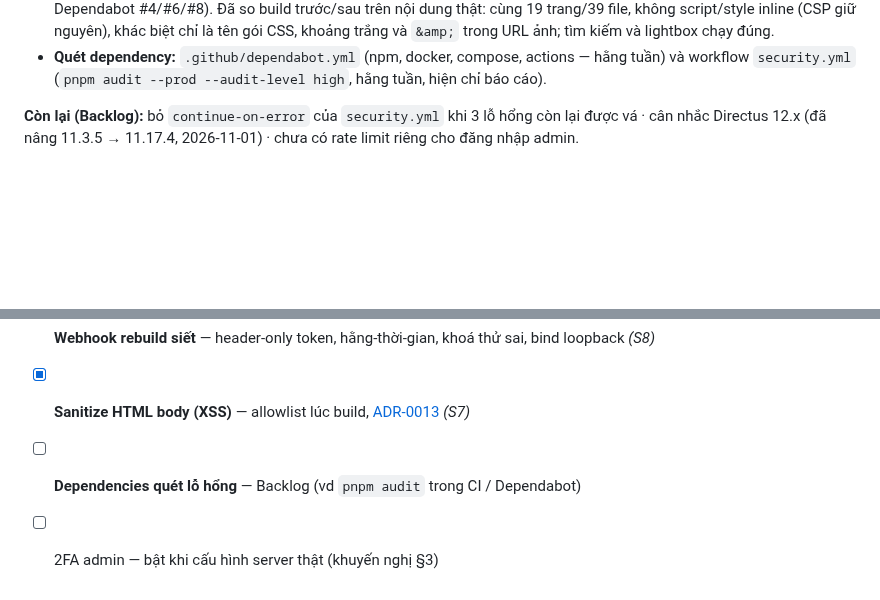
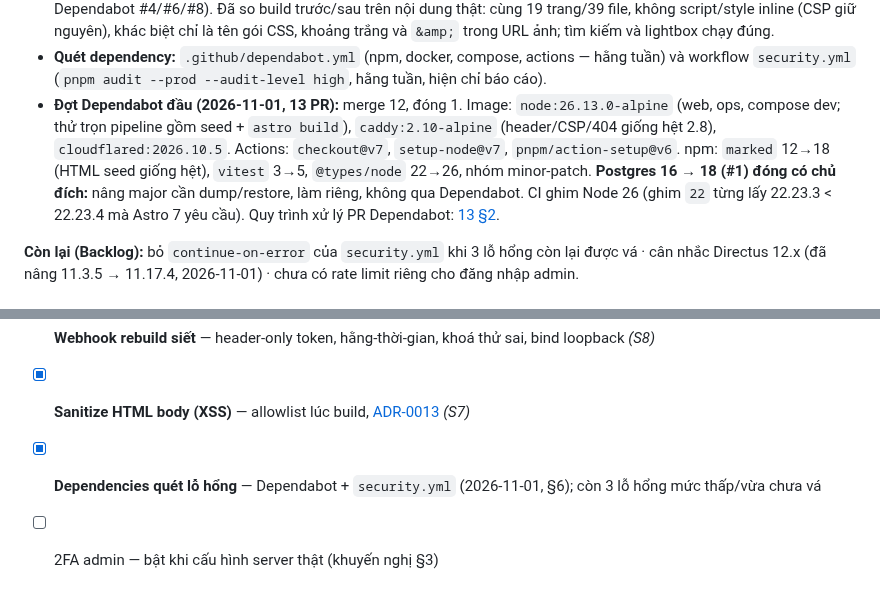
Before and after one commit to tiendnm/retro-blog, a Markdown page: docs/12-security.md, 2 parts joined by grey strips. GitHub-like rendering; blank space fills up the shorter version.

```diff
--- a/docs/12-security.md
+++ b/docs/12-security.md
@@ -58,6 +58,7 @@
 - **Rate limiting Directus:** `RATE_LIMITER_*` theo IP, mặc định 100 yêu cầu/10 giây (`RATE_LIMITER_POINTS/DURATION`), quá mức → 429. IP thật = header `CF-Connecting-IP` (`IP_CUSTOM_HEADER`): Cloudflare luôn ghi đè header này và Caddy không publish cổng nên chỉ tunnel tới được. Yêu cầu nội bộ (web build, ops) không có header → khoá theo IP container. Giới hạn: kho bộ nhớ trong 1 instance; chưa có hạn mức riêng cho `/auth/login`.
 - **Astro 5 → 7 (2026-11-01):** audit giảm từ 31 (1 critical, 11 high) xuống 3 (2 low, 1 moderate). Kéo theo base image `node:22.23.4-alpine` (Astro 7 cần Node ≥22.23.4); sau đó nâng tiếp lên `node:26.13.0-alpine` (2026-11-01, Dependabot #4/#6/#8). Đã so build trước/sau trên nội dung thật: cùng 19 trang/39 file, không script/style inline (CSP giữ nguyên), khác biệt chỉ là tên gói CSS, khoảng trắng và `&amp;` trong URL ảnh; tìm kiếm và lightbox chạy đúng.
 - **Quét dependency:** `.github/dependabot.yml` (npm, docker, compose, actions — hằng tuần) và workflow `security.yml` (`pnpm audit --prod --audit-level high`, hằng tuần, hiện chỉ báo cáo).
+- **Đợt Dependabot đầu (2026-11-01, 13 PR):** merge 12, đóng 1. Image: `node:26.13.0-alpine` (web, ops, compose dev; thử trọn pipeline gồm seed + `astro build`), `caddy:2.10-alpine` (header/CSP/404 giống hệt 2.8), `cloudflared:2026.10.5`. Actions: `checkout@v7`, `setup-node@v7`, `pnpm/action-setup@v6`. npm: `marked` 12→18 (HTML seed giống hệt), `vitest` 3→5, `@types/node` 22→26, nhóm minor-patch. **Postgres 16 → 18 (#1) đóng có chủ đích:** nâng major cần dump/restore, làm riêng, không qua Dependabot. CI ghim Node 26 (ghim `22` từng lấy 22.23.3 < 22.23.4 mà Astro 7 yêu cầu). Quy trình xử lý PR Dependabot: [13 §2](./13-operations.md).
 
 **Còn lại (Backlog):** bỏ `continue-on-error` của `security.yml` khi 3 lỗ hổng còn lại được vá · cân nhắc Directus 12.x (đã nâng 11.3.5 → 11.17.4, 2026-11-01) · chưa có rate limit riêng cho đăng nhập admin.
 
@@ -89,5 +90,5 @@
 - [x] **Security headers cấu hình** — Caddyfile, đã kiểm trên 200/404/502 _(S8)_; đã xác nhận bằng trình duyệt trên domain thật (2026-11-01: trang chủ + bài viết + lightbox, 0 vi phạm CSP) và nâng HSTS lên 1 năm
 - [x] **Webhook rebuild siết** — header-only token, hằng-thời-gian, khoá thử sai, bind loopback _(S8)_
 - [x] **Sanitize HTML body (XSS)** — allowlist lúc build, [ADR-0013](./adr/0013-sanitize-body-html.md) _(S7)_
-- [ ] **Dependencies quét lỗ hổng** — Backlog (vd `pnpm audit` trong CI / Dependabot)
+- [x] **Dependencies quét lỗ hổng** — Dependabot + `security.yml` (2026-11-01, §6); còn 3 lỗ hổng mức thấp/vừa chưa vá
 - [ ] 2FA admin — bật khi cấu hình server thật (khuyến nghị §3)
```
Also changed, not shown: docs/02-roadmap.md (+1 -1 lines), docs/13-operations.md (+2 -0 lines).
